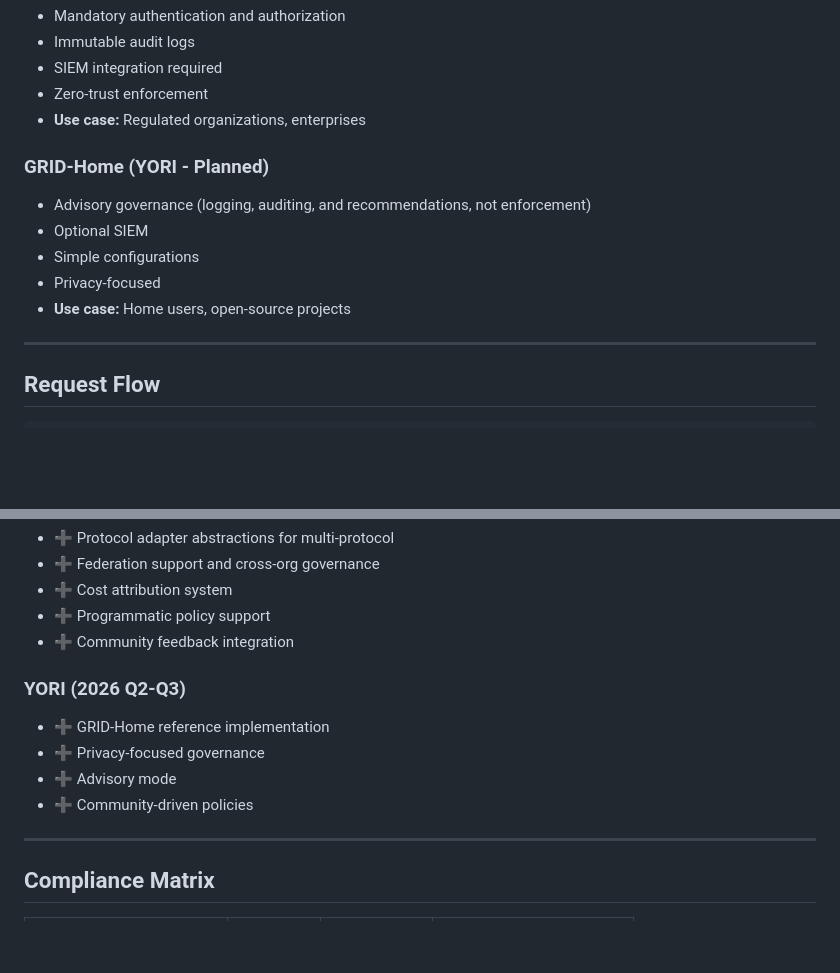
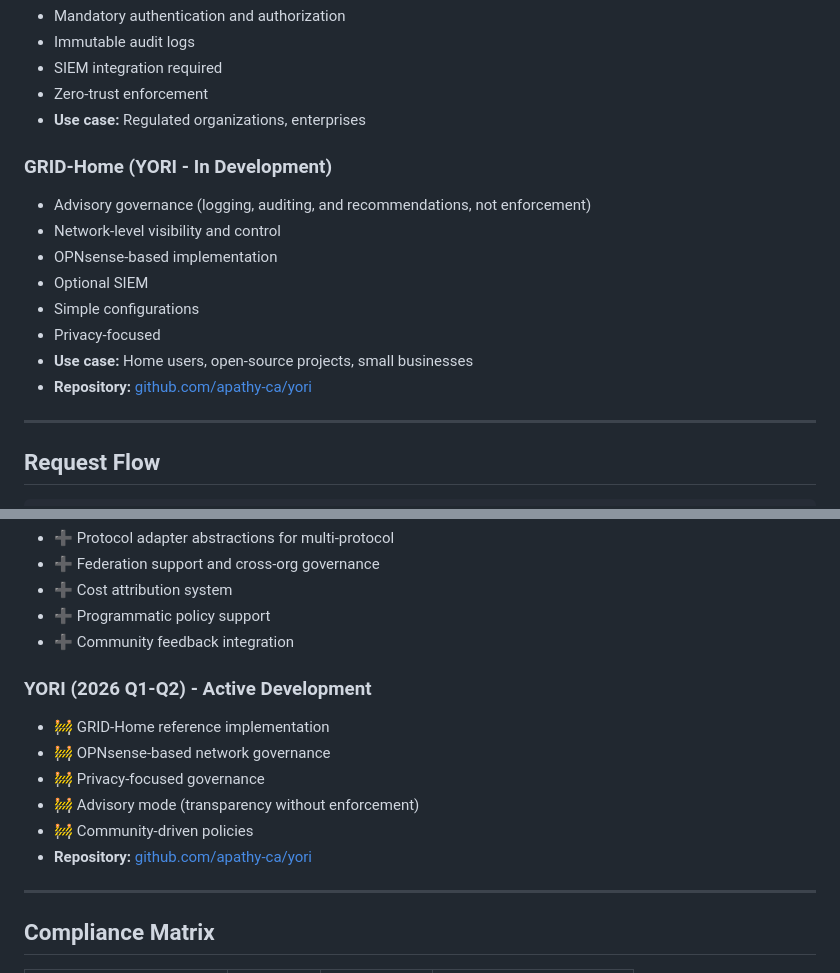
Before and after one commit to apathy-ca/grid-protocol, a Markdown page: README.md, 2 parts joined by grey strips. Rendered like a GitHub page; blank space fills up the shorter version.

```diff
--- a/README.md
+++ b/README.md
@@ -67,12 +67,15 @@ User → AI Agent → Tool/API → Database
 - Zero-trust enforcement
 - **Use case:** Regulated organizations, enterprises
 
-### GRID-Home (YORI - Planned)
+### GRID-Home (YORI - In Development)
 - Advisory governance (logging, auditing, and recommendations, not enforcement)
+- Network-level visibility and control
+- OPNsense-based implementation
 - Optional SIEM
 - Simple configurations
 - Privacy-focused
-- **Use case:** Home users, open-source projects
+- **Use case:** Home users, open-source projects, small businesses
+- **Repository:** [github.com/apathy-ca/yori](https://github.com/apathy-ca/yori)
 
 ---
 
@@ -390,11 +393,13 @@ See the [ROADMAP.md](ROADMAP.md) for a detailed plan for the v1.0 release.
 - ➕ Programmatic policy support
 - ➕ Community feedback integration
 
-### YORI (2026 Q2-Q3)
-- ➕ GRID-Home reference implementation
-- ➕ Privacy-focused governance
-- ➕ Advisory mode
-- ➕ Community-driven policies
+### YORI (2026 Q1-Q2) - Active Development
+- 🚧 GRID-Home reference implementation
+- 🚧 OPNsense-based network governance
+- 🚧 Privacy-focused governance
+- 🚧 Advisory mode (transparency without enforcement)
+- 🚧 Community-driven policies
+- **Repository:** [github.com/apathy-ca/yori](https://github.com/apathy-ca/yori)
 
 ---
 
```
Also changed, not shown: docs/spec/GRID_PROTOCOL_SPECIFICATION_v0.1.md (+33 -6 lines).
